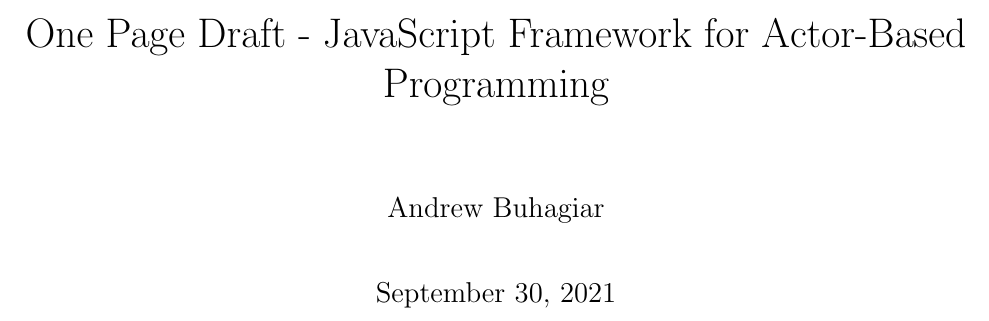
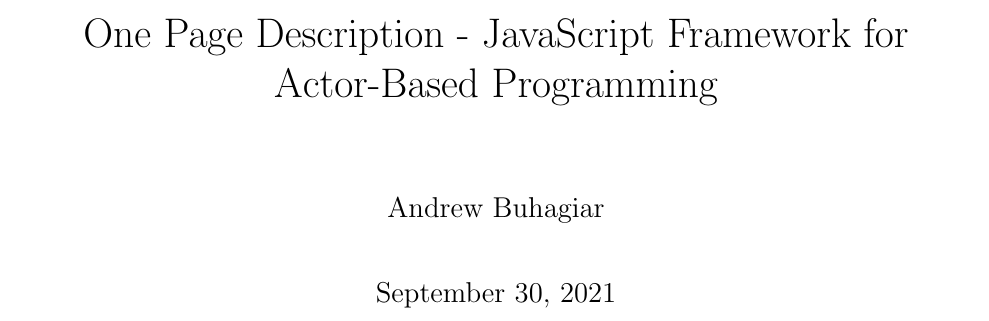
Before and after one commit to Android2771/actors-fyp, a LaTeX document (one-page-description/description.tex): part of page 1 of 3, cut so that both start at the same text. Compiled offline with pdfLaTeX.

Commit message:
Changed occurences of 'draft' to 'description'

```diff
--- a/one-page-draft/draft.tex
+++ b/one-page-description/description.tex
@@ -4,7 +4,7 @@
 \usepackage{xcolor}
 \usepackage{hyperref}
 \author{Andrew Buhagiar}
-\title{One Page Draft - JavaScript Framework for Actor-Based Programming}
+\title{One Page Description - JavaScript Framework for Actor-Based Programming}
 \definecolor{dkgreen}{rgb}{0,0.6,0}
 \definecolor{gray}{rgb}{0.5,0.5,0.5}
 \definecolor{mauve}{rgb}{0.58,0,0.82}
```
Also changed, not shown: one-page-description/references.bib (renamed from one-page-draft/references.bib).
